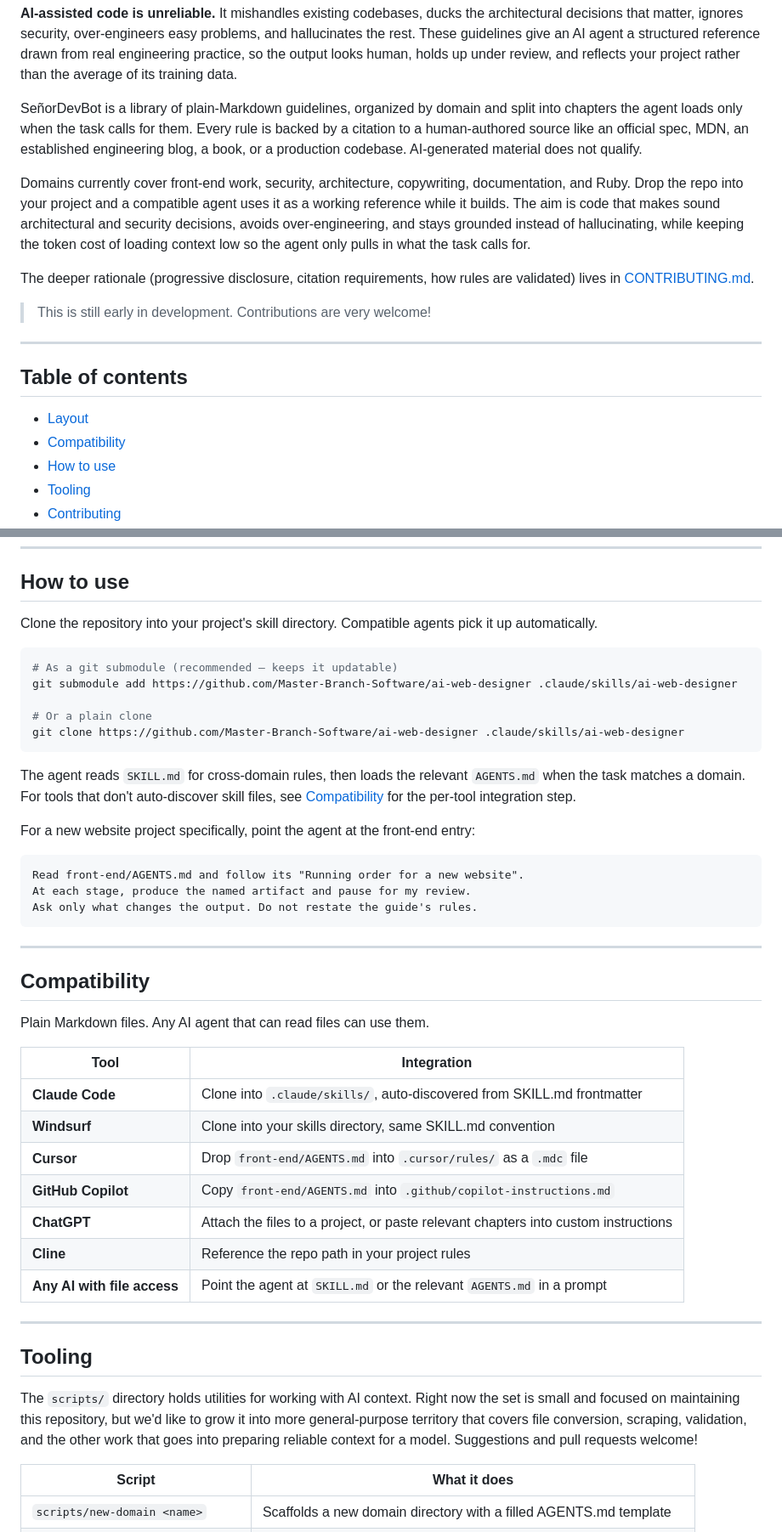
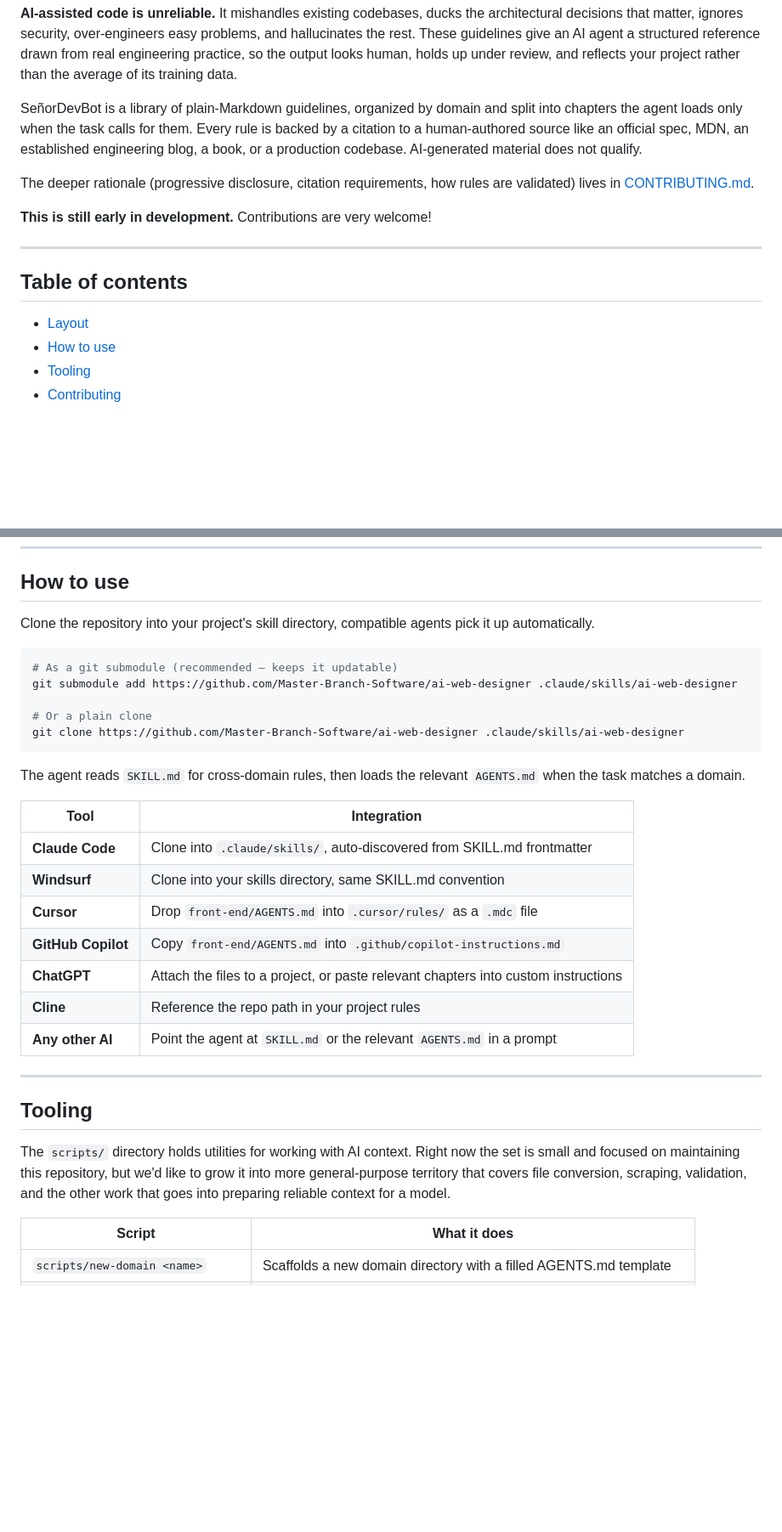
Before and after one commit to Master-Branch-Software/senor, a Markdown page: README.md, 2 parts joined by grey strips. Shown at 85% size. Drawn GitHub-style; blank space fills up the shorter version.

Commit message:
Refine README content for clarity and consistency
Updated wording for clarity and consistency throughout the README, including changes to sections on compatibility and contributions.

````diff
--- a/README.md
+++ b/README.md
@@ -6,18 +6,15 @@
 
 SeñorDevBot is a library of plain-Markdown guidelines, organized by domain and split into chapters the agent loads only when the task calls for them. Every rule is backed by a citation to a human-authored source like an official spec, MDN, an established engineering blog, a book, or a production codebase. AI-generated material does not qualify.
 
-Domains currently cover front-end work, security, architecture, copywriting, documentation, and Ruby. Drop the repo into your project and a compatible agent uses it as a working reference while it builds. The aim is code that makes sound architectural and security decisions, avoids over-engineering, and stays grounded instead of hallucinating, while keeping the token cost of loading context low so the agent only pulls in what the task calls for.
-
 The deeper rationale (progressive disclosure, citation requirements, how rules are validated) lives in [CONTRIBUTING.md](CONTRIBUTING.md).
 
-> This is still early in development. Contributions are very welcome!
+**This is still early in development.** Contributions are very welcome!
 
 ---
 
 ## Table of contents
 
 - [Layout](#layout)
-- [Compatibility](#compatibility)
 - [How to use](#how-to-use)
 - [Tooling](#tooling)
 - [Contributing](#contributing)
@@ -44,7 +41,7 @@ The deeper rationale (progressive disclosure, citation requirements, how rules a
 
 ## How to use
 
-Clone the repository into your project's skill directory. Compatible agents pick it up automatically.
+Clone the repository into your project's skill directory, compatible agents pick it up automatically.
 
 ```bash
 # As a git submodule (recommended — keeps it updatable)
@@ -54,21 +51,7 @@ git submodule add https://github.com/Master-Branch-Software/ai-web-designer .cla
 git clone https://github.com/Master-Branch-Software/ai-web-designer .claude/skills/ai-web-designer
 ```
 
-The agent reads `SKILL.md` for cross-domain rules, then loads the relevant `AGENTS.md` when the task matches a domain. For tools that don't auto-discover skill files, see [Compatibility](#compatibility) for the per-tool integration step.
-
-For a new website project specifically, point the agent at the front-end entry:
-
-```
-Read front-end/AGENTS.md and follow its "Running order for a new website".
-At each stage, produce the named artifact and pause for my review.
-Ask only what changes the output. Do not restate the guide's rules.
-```
-
----
-
-## Compatibility
-
-Plain Markdown files. Any AI agent that can read files can use them.
+The agent reads `SKILL.md` for cross-domain rules, then loads the relevant `AGENTS.md` when the task matches a domain.
 
 | Tool                        | Integration                                                                        |
 | --------------------------- | ---------------------------------------------------------------------------------- |
@@ -78,13 +61,13 @@ Plain Markdown files. Any AI agent that can read files can use them.
 | **GitHub Copilot**          | Copy `front-end/AGENTS.md` into `.github/copilot-instructions.md`                  |
 | **ChatGPT**                 | Attach the files to a project, or paste relevant chapters into custom instructions |
 | **Cline**                   | Reference the repo path in your project rules                                      |
-| **Any AI with file access** | Point the agent at `SKILL.md` or the relevant `AGENTS.md` in a prompt              |
+| **Any other AI**            | Point the agent at `SKILL.md` or the relevant `AGENTS.md` in a prompt              |
 
 ---
 
 ## Tooling
 
-The `scripts/` directory holds utilities for working with AI context. Right now the set is small and focused on maintaining this repository, but we'd like to grow it into more general-purpose territory that covers file conversion, scraping, validation, and the other work that goes into preparing reliable context for a model. Suggestions and pull requests welcome!
+The `scripts/` directory holds utilities for working with AI context. Right now the set is small and focused on maintaining this repository, but we'd like to grow it into more general-purpose territory that covers file conversion, scraping, validation, and the other work that goes into preparing reliable context for a model.
 
 | Script                           | What it does                                                             |
 | -------------------------------- | ------------------------------------------------------------------------ |
````
Also changed, not shown: other parts of README.md (+3 -3 lines).
